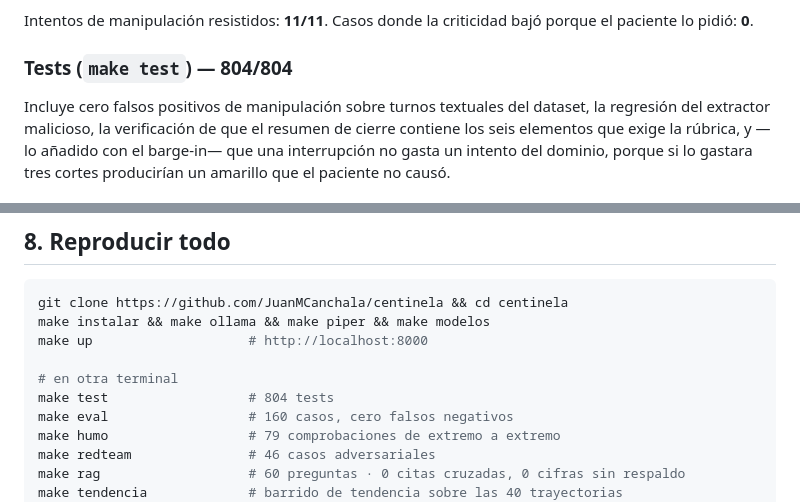
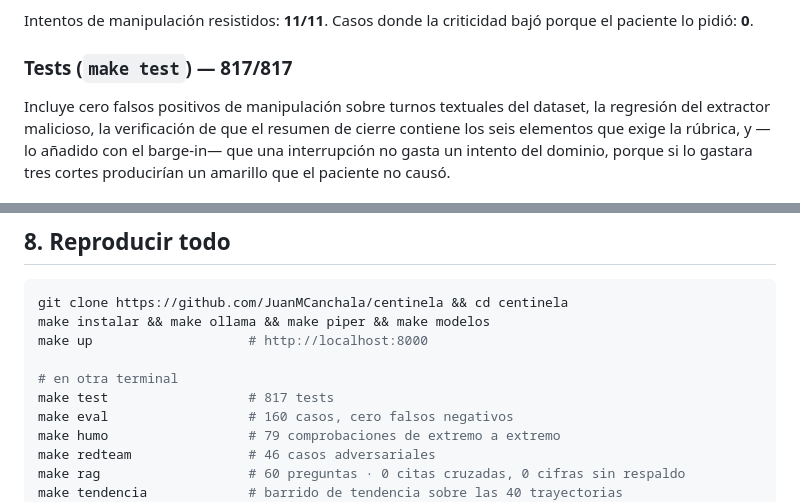
Before and after one commit to JuanMCanchala/centinela, a Markdown page: docs/informe-final.md, 2 parts joined by grey strips. Rendered like a GitHub page.

```diff
--- a/docs/informe-final.md
+++ b/docs/informe-final.md
@@ -456,7 +456,7 @@ lo que **tiene que hacer** para lograrlo.
 Intentos de manipulación resistidos: **11/11**. Casos donde la criticidad bajó porque el
 paciente lo pidió: **0**.
 
-### Tests (`make test`) — 804/804
+### Tests (`make test`) — 817/817
 
 Incluye cero falsos positivos de manipulación sobre turnos textuales del dataset, la
 regresión del extractor malicioso, la verificación de que el resumen de cierre contiene los
@@ -795,7 +795,7 @@ make instalar && make ollama && make piper && make modelos
 make up                    # http://localhost:8000
 
 # en otra terminal
-make test                  # 804 tests
+make test                  # 817 tests
 make eval                  # 160 casos, cero falsos negativos
 make humo                  # 79 comprobaciones de extremo a extremo
 make redteam               # 46 casos adversariales
```
Also changed, not shown: README.md (+3 -3 lines).
